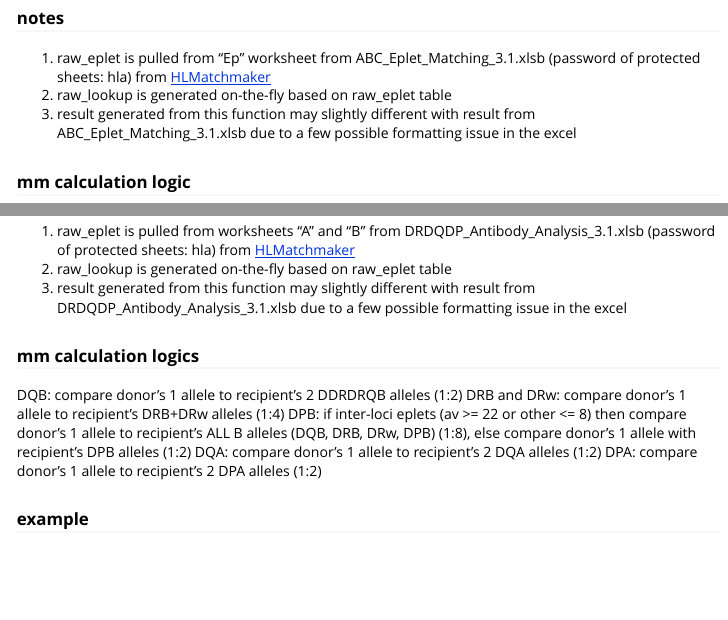
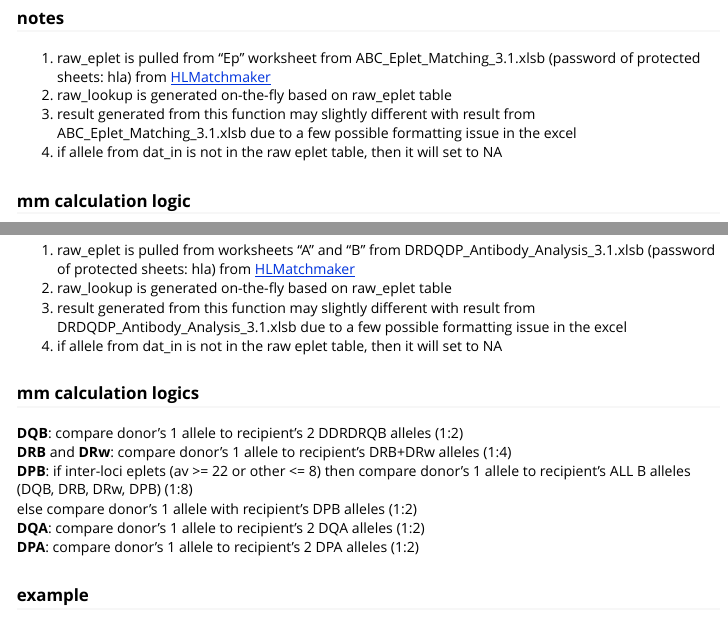
Before and after one commit to LarsenLab/hlaR, an R Markdown document (vignettes/eplet-mm.Rmd): the page in a window 1100 px wide, from 230 px down, and a second part further down, joined at a grey line. Rendered offline with R 4.5, knitr and Pandoc, with nearby package versions; some code elsewhere in the file could not run offline.

Commit message:
1. add logic statement of if input allele is not in the raw eplet table then set to NA 2. update vignettes

````diff
--- a/R/eplet-MHC-I.R
+++ b/R/eplet-MHC-I.R
@@ -60,7 +60,8 @@ CalEpletMHCI <- function(dat_in) {
 
   #* step 4: pull out eplet of each allele *#
   for (i in 1:subj_num) {
-    allele <- unlist(transpose(dat[i,-c(1:3)]), use.names = F)
+    allele <- toupper(unlist(transpose(dat[i,-c(1:3)]), use.names = F))
+    allele <- ifelse(allele %in% names(raw_eplet), allele, NA)
 
     for (j in 1:length(allele)) {
       varname <- paste0(tmp_names[j], ".", sep = i)
--- a/R/eplet-MHC-II.R
+++ b/R/eplet-MHC-II.R
@@ -110,7 +110,9 @@ CalEpletMHCII <- function(dat_in) {
 
   #* 3b: pull out eplet of each locus *#
   for (i in 1:subj_num) {
-    allele <- unlist(transpose(dat[i,-c(1:3)]), use.names = F)
+    allele <- toupper(unlist(transpose(dat[i,-c(1:3)]), use.names = F))
+    allele <- ifelse(allele %in% c(names(raw_eplet_A), names(raw_eplet_B)), allele, NA)
+
 
     for (j in 1:length(allele)) {
       varname <- paste0(tmp_names[j], ".", sep = i)
--- a/vignettes/eplet-mm.Rmd
+++ b/vignettes/eplet-mm.Rmd
@@ -28,6 +28,7 @@ library(hlaR)
 1. raw_eplet is pulled from "Ep" worksheet from ABC_Eplet_Matching_3.1.xlsb (password of protected sheets: hla) from [HLMatchmaker](http://www.epitopes.net/index.html)
 2. raw_lookup is generated on-the-fly based on raw_eplet table
 3. result generated from this function may slightly different with result from ABC_Eplet_Matching_3.1.xlsb due to a few possible formatting issue in the excel
+4. if allele from dat_in is not in the raw eplet table, then it will set to NA
 
 ### mm calculation logic
 compare eplet of donor's each alelle with all available recipient's eplets from A, B, and C
@@ -45,13 +46,14 @@ head(re$detail)
 1. raw_eplet is pulled from worksheets "A" and "B" from DRDQDP_Antibody_Analysis_3.1.xlsb (password of protected sheets: hla) from [HLMatchmaker](http://www.epitopes.net/index.html)
 2. raw_lookup is generated on-the-fly based on raw_eplet table
 3. result generated from this function may slightly different with result from DRDQDP_Antibody_Analysis_3.1.xlsb due to a few possible formatting issue in the excel
+4. if allele from dat_in is not in the raw eplet table, then it will set to NA
 
 ### mm calculation logics
-DQB: compare donor's 1 allele to recipient's 2 DDRDRQB alleles (1:2)
-DRB and DRw: compare donor's 1 allele to recipient's DRB+DRw alleles (1:4)
-DPB: if inter-loci eplets (av >= 22 or other <= 8) then compare donor's 1 allele to recipient's ALL B alleles (DQB, DRB, DRw, DPB) (1:8), else compare donor's 1 allele with recipient's DPB alleles (1:2)
-DQA: compare donor's 1 allele to recipient's 2 DQA alleles (1:2)
-DPA: compare donor's 1 allele to recipient's 2 DPA alleles (1:2)
+**DQB**: compare donor's 1 allele to recipient's 2 DDRDRQB alleles (1:2)<br>
+**DRB** and **DRw**: compare donor's 1 allele to recipient's DRB+DRw alleles (1:4)<br>
+**DPB**: if inter-loci eplets (av >= 22 or other <= 8) then compare donor's 1 allele to recipient's ALL B alleles (DQB, DRB, DRw, DPB) (1:8)<br>else compare donor's 1 allele with recipient's DPB alleles (1:2)<br>
+**DQA**: compare donor's 1 allele to recipient's 2 DQA alleles (1:2)<br>
+**DPA**: compare donor's 1 allele to recipient's 2 DPA alleles (1:2)<br>
 
 ### example
 ```{r, message = FALSE}
````
Also changed, not shown: vignettes/eplet-mm.html, vignettes/hla-clean.html.
